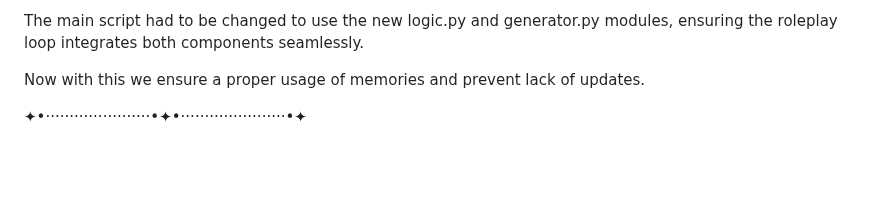
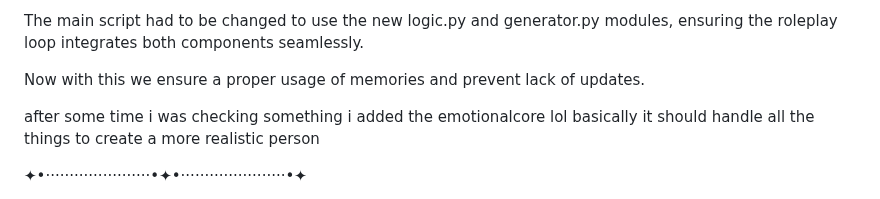
Before and after one commit to Lianela/Project_Alyssa, a Markdown page: README.md, the part around the change. Drawn GitHub-style; blank space fills up the shorter version.

```diff
--- a/README.md
+++ b/README.md
@@ -17,6 +17,9 @@ logic.py will handle the "brain" of (Bot, in this case, a one already pre define
 The main script had to be changed to use the new logic.py and generator.py modules, ensuring the roleplay loop integrates both components seamlessly.
 
 Now with this we ensure a proper usage of memories and prevent lack of updates.
+
+after some time i was checking something i added the emotionalcore lol
+basically it should handle all the things to create a more realistic person
 
 ✦•······················•✦•······················•✦
 
```
